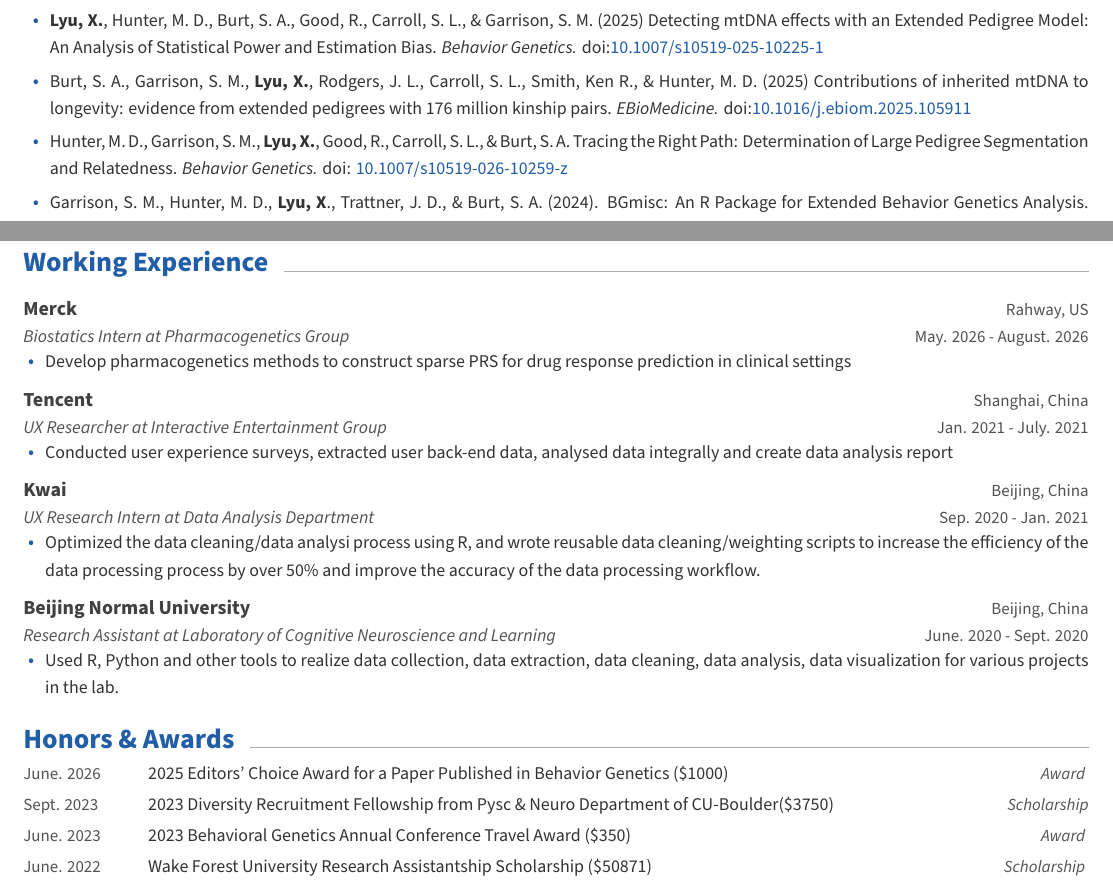
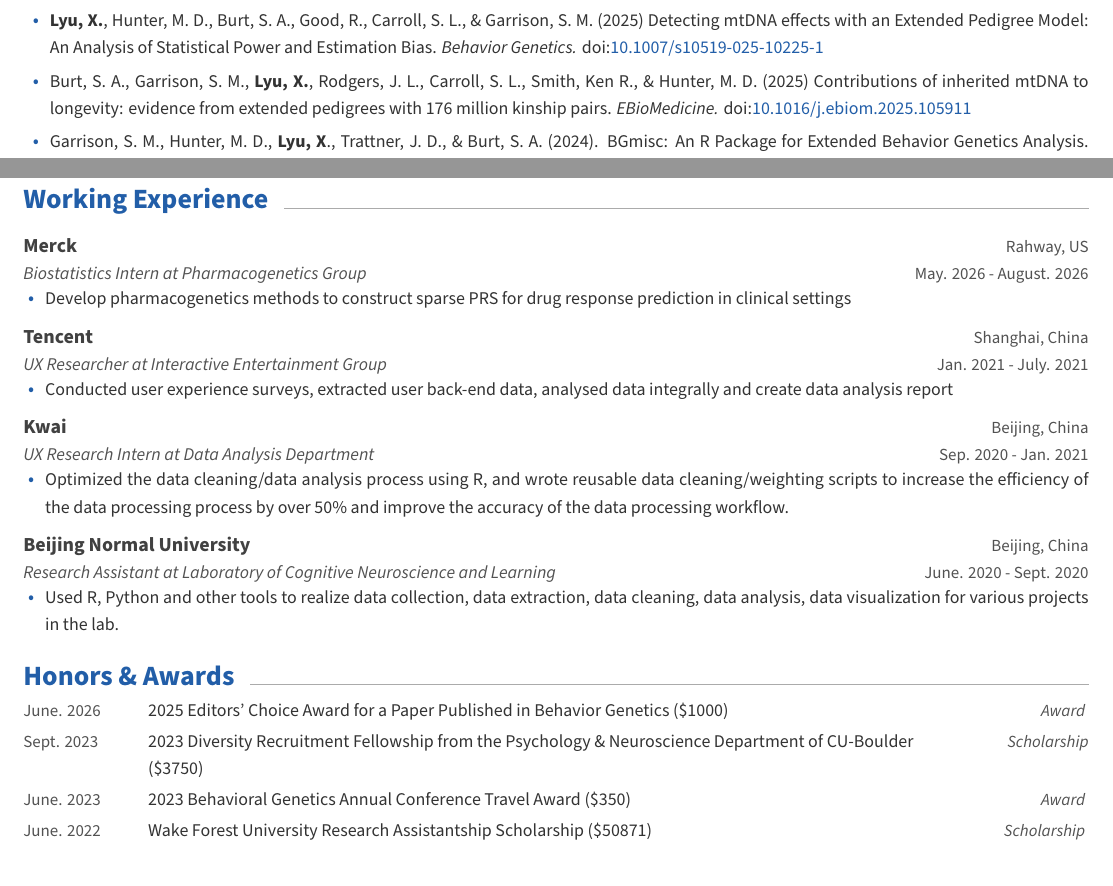
Before and after one commit to Xuanyu-Lyu/Xuanyu-Lyu-CV, a LaTeX CV (cv.tex, which reads cv/Publication.tex, cv/Working.tex, cv/honors.tex): two parts of pages 1 and 4 of 4, joined at a grey line, cut so that both start at the same text. Compiled offline with XeLaTeX.

Commit message:
Fix typos and remove duplicate publication
- Biostatics -> Biostatistics, analysi -> analysis (Working)
- Spell out Psychology & Neuroscience Department (Honors)
- Drop the undated duplicate of 'Tracing the Right Path'
- Rebuild PDF

Co-Authored-By: Claude Opus 5.5 <noreply@anthropic.com>
Claude-Session: https://claude.ai/code/session_01HhWwu1pYBZ4R9YFoposyUD

```diff
--- a/cv/Publication.tex
+++ b/cv/Publication.tex
@@ -29,9 +29,6 @@
   \cvpublication
     {Burt, S. A., Garrison, S. M., \textbf{Lyu, X.}, Rodgers, J. L., Carroll, S. L., Smith, Ken R., \& Hunter, M. D. (2025) Contributions of inherited mtDNA to longevity: evidence from extended pedigrees with 176 million kinship pairs. \textit{EBioMedicine.}  doi:\href{https://www.thelancet.com/journals/ebiom/article/PIIS2352-3964(25)00355-X/fulltext} {10.1016/j.ebiom.2025.105911}}
 
-  \cvpublication
-    {Hunter, M. D., Garrison, S. M., \textbf{Lyu, X.}, Good, R., Carroll, S. L., \& Burt, S. A. Tracing the Right Path: Determination of Large Pedigree Segmentation and Relatedness. \textit{Behavior Genetics.} doi: \href{https://link.springer.com/article/10.1007/s10519-026-10259-z}{10.1007/s10519-026-10259-z}}
-
 
   \cvpublication
     {Garrison, S. M., Hunter, M. D., \textbf{Lyu, X}., Trattner, J. D., \& Burt, S. A. (2024). BGmisc: An R Package for Extended Behavior Genetics Analysis. \textit{Journal of Open Source Software.} doi: \href{https://scholar.google.com/citations?view_op=view_citation&hl=en&user=zxVaBpAAAAAJ&citation_for_view=zxVaBpAAAAAJ:qjMakFHDy7sC}{10.21105/joss.06203}}
--- a/cv/Working.tex
+++ b/cv/Working.tex
@@ -8,7 +8,7 @@
 %-------------------------------------------------------------------------------
 \begin{cventries}
   \cventry
-    {Biostatics Intern at Pharmacogenetics Group} % Affiliation/role
+    {Biostatistics Intern at Pharmacogenetics Group} % Affiliation/role
     {Merck} % Organization/group
     {Rahway, US} % Location
     {May. 2026 - August. 2026} % Date(s)
@@ -38,7 +38,7 @@
     {Sep. 2020 - Jan. 2021} % Date(s)
     {
       \begin{cvitems} % Description(s) of experience/contributions/knowledge
-        \item {Optimized the data cleaning/data analysi process using R, and wrote reusable data cleaning/weighting scripts to increase the efficiency of the data processing process by over 50\% and improve the accuracy of the data processing workflow.}
+        \item {Optimized the data cleaning/data analysis process using R, and wrote reusable data cleaning/weighting scripts to increase the efficiency of the data processing process by over 50\% and improve the accuracy of the data processing workflow.}
       \end{cvitems}
     }
 %---------------------------------------------------------
--- a/cv/honors.tex
+++ b/cv/honors.tex
@@ -19,7 +19,7 @@
 %---------------------------------------------------------
   \cvhonor
   %{}
-    {2023 Diversity Recruitment Fellowship from Pysc \& Neuro Department of CU-Boulder(\$3750) } % Event
+    {2023 Diversity Recruitment Fellowship from the Psychology \& Neuroscience Department of CU-Boulder (\$3750)} % Event
     {Sept. 2023} % Location
      {Scholarship}
 %---------------------------------------------------------
```
Also changed, not shown: Xuanyu_Lyu_CV.pdf.
